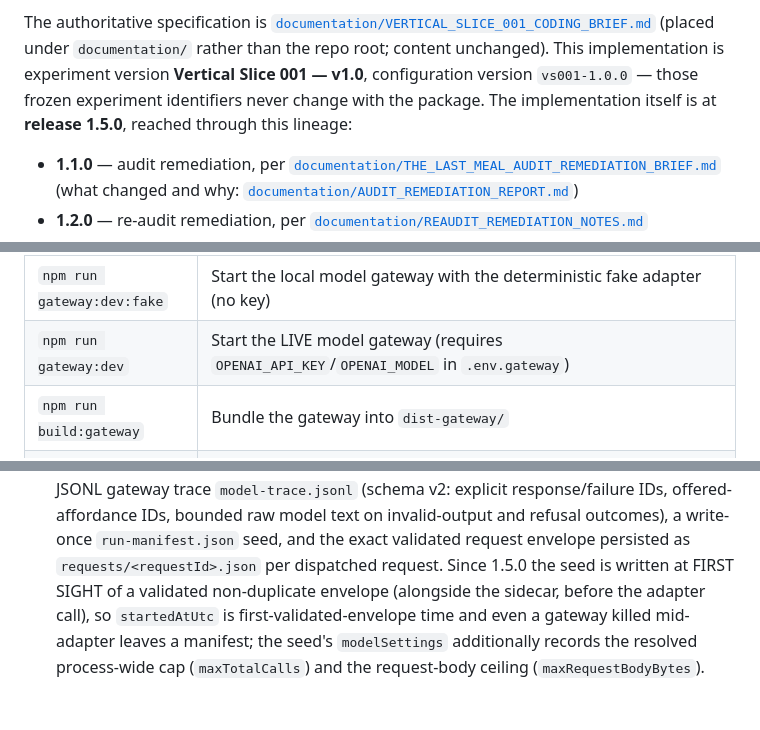
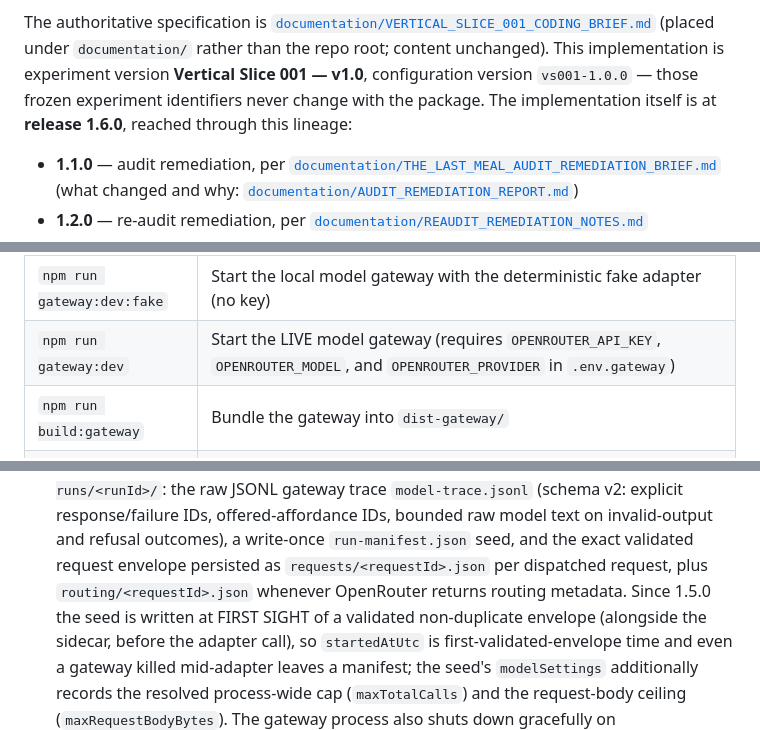
Before and after one commit to 186F/thelastmeal, a Markdown page: README.md, 3 parts joined by grey strips. GitHub-like rendering; blank space fills up the shorter version.

```diff
--- a/README.md
+++ b/README.md
@@ -12,7 +12,7 @@ The authoritative specification is
 (placed under `documentation/` rather than the repo root; content unchanged). This
 implementation is experiment version **Vertical Slice 001 — v1.0**, configuration
 version `vs001-1.0.0` — those frozen experiment identifiers never change with the
-package. The implementation itself is at **release 1.5.0**, reached through this
+package. The implementation itself is at **release 1.6.0**, reached through this
 lineage:
 
 - **1.1.0** — audit remediation, per
@@ -130,7 +134,7 @@ No API key, cloud service, backend, database, paid asset, or model account is ne
 | `npm run test:gateway`       | Gateway test suite (fake adapter; no network beyond localhost, no secrets)                                                                                                                                                                                                                                                                                                                                                                                                                                                                                                                                                                                                                                                                                                                                                                                                                                                                                                                                                                                                                                                                                                                                                                                                                                                                                                                      |
 | `npm run test:model:bundle`  | Named formal model-artifact gate (also a dedicated CI step): the nine bundle/schema/client/corruption/finalizer/rehearsal suites, once                                                                                                                                                                                                                                                                                                                                                                                                                                                                                                                                                                                                                                                                                                                                                                                                                                                                                                                                                                                                                                                                                                                                                                                                                                                          |
 | `npm run gateway:dev:fake`   | Start the local model gateway with the deterministic fake adapter (no key)                                                                                                                                                                                                                                                                                                                                                                                                                                                                                                                                                                                                                                                                                                                                                                                                                                                                                                                                                                                                                                                                                                                                                                                                                                                                                                                      |
-| `npm run gateway:dev`        | Start the LIVE model gateway (requires `OPENAI_API_KEY`/`OPENAI_MODEL` in `.env.gateway`)                                                                                                                                                                                                                                                                                                                                                                                                                                                                                                                                                                                                                                                                                                                                                                                                                                                                                                                                                                                                                                                                                                                                                                                                                                                                                                       |
+| `npm run gateway:dev`        | Start the LIVE model gateway (requires `OPENROUTER_API_KEY`, `OPENROUTER_MODEL`, and `OPENROUTER_PROVIDER` in `.env.gateway`)                                                                                                                                                                                                                                                                                                                                                                                                                                                                                                                                                                                                                                                                                                                                                                                                                                                                                                                                                                                                                                                                                                                                                                                                                                                                   |
 | `npm run build:gateway`      | Bundle the gateway into `dist-gateway/`                                                                                                                                                                                                                                                                                                                                                                                                                                                                                                                                                                                                                                                                                                                                                                                                                                                                                                                                                                                                                                                                                                                                                                                                                                                                                                                                                         |
 | `npm run check:dist`         | Post-build secret scan over `dist/` (key paths, SDK, canary)                                                                                                                                                                                                                                                                                                                                                                                                                                                                                                                                                                                                                                                                                                                                                                                                                                                                                                                                                                                                                                                                                                                                                                                                                                                                                                                                    |
 | `npm run model:summarize`    | Informal summary: build `model-summary.json` + `bundle-manifest.json` for a model run (`-- --run-id <id>`)                                                                                                                                                                                                                                                                                                                                                                                                                                                                                                                                                                                                                                                                                                                                                                                                                                                                                                                                                                                                                                                                                                                                                                                                                                                                                      |
@@ -398,7 +410,7 @@ model-backed ledger replays to the same `worldStateHash` without the model.
   IDs, offered-affordance IDs, bounded raw model text on invalid-output and
   refusal outcomes), a write-once `run-manifest.json` seed, and the exact
   validated request envelope persisted as `requests/<requestId>.json` per
-  dispatched request. Since 1.5.0 the seed is written at FIRST SIGHT of a
+  dispatched request, plus `routing/<requestId>.json` whenever OpenRouter returns routing metadata. Since 1.5.0 the seed is written at FIRST SIGHT of a
   validated non-duplicate envelope (alongside the sidecar, before the
   adapter call), so `startedAtUtc` is first-validated-envelope time and even
   a gateway killed mid-adapter leaves a manifest; the seed's `modelSettings`
```
Also changed, not shown: other parts of README.md (+19 -7 lines), documentation/MODEL_INTEGRATION_MILESTONE_001_LIVE_ACCEPTANCE_REPORT.md (+10 -3 lines).
